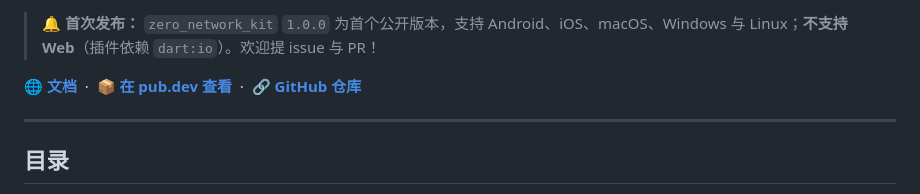
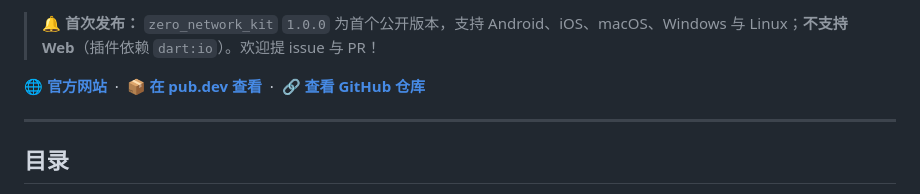
Before and after one commit to zero-labsco/zero_network_kit, a Markdown page: README_zh.md, the part around the change. Rendered like a GitHub page.

Commit message:
docs: use official website link in README like inspector

```diff
--- a/README_zh.md
+++ b/README_zh.md
@@ -20,7 +20,7 @@
 
 > **🔔 首次发布：** `zero_network_kit` `1.0.0` 为首个公开版本，支持 Android、iOS、macOS、Windows 与 Linux；**不支持 Web**（插件依赖 `dart:io`）。欢迎提 issue 与 PR！
 
-🌐 **[文档](docs/)** &nbsp;·&nbsp; 📦 **[在 pub.dev 查看](https://pub.dev/packages/zero_network_kit)** &nbsp;·&nbsp; 🔗 **[GitHub 仓库](https://github.com/zero-labsco/zero_network_kit)**
+🌐 **[官方网站](https://www.zerolabsco.com/)** &nbsp;·&nbsp; 📦 **[在 pub.dev 查看](https://pub.dev/packages/zero_network_kit)** &nbsp;·&nbsp; 🔗 **[查看 GitHub 仓库](https://github.com/zero-labsco/zero_network_kit)**
 
 ---
 
```
Also changed, not shown: README.md (+1 -1 lines).
